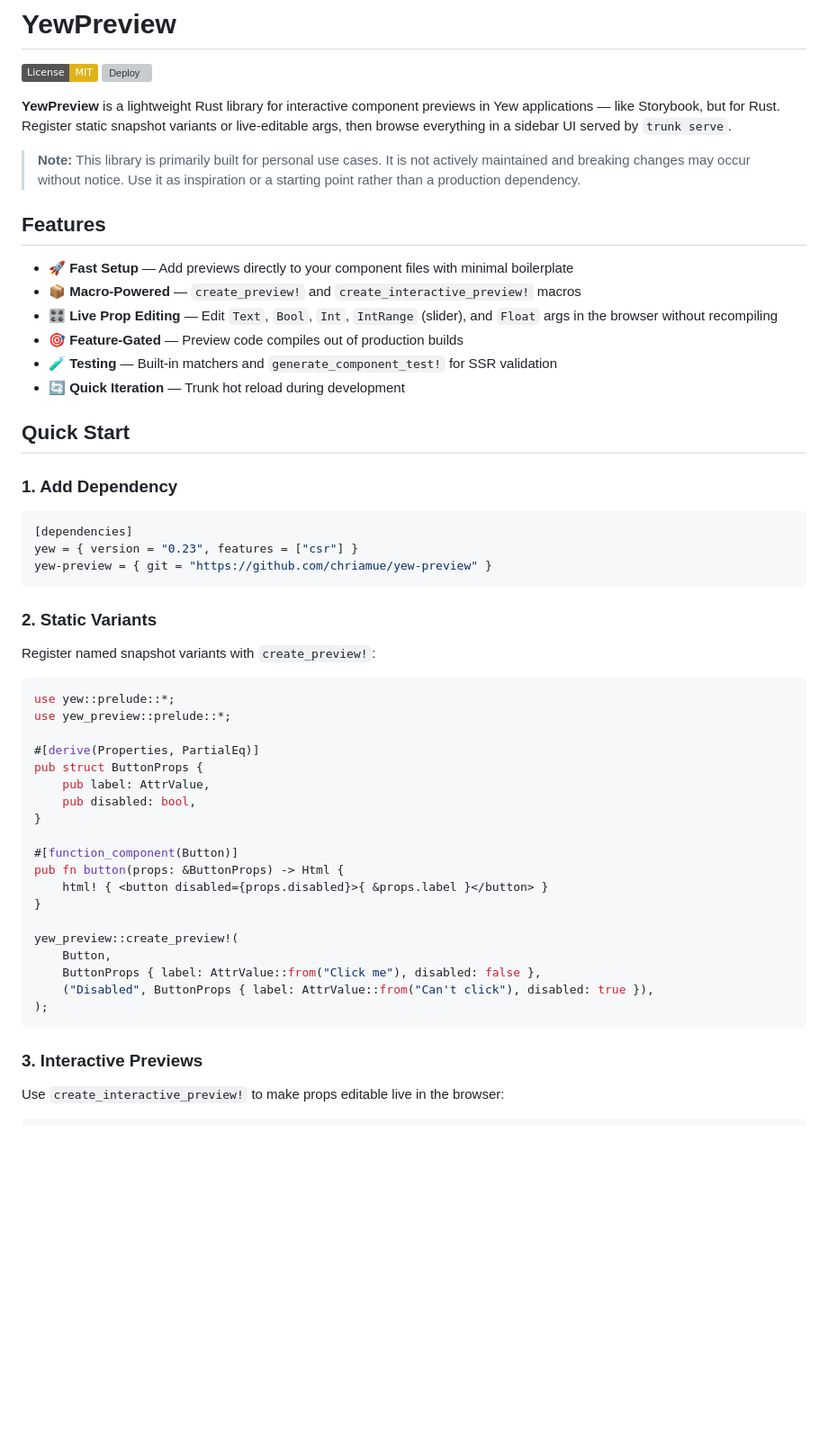
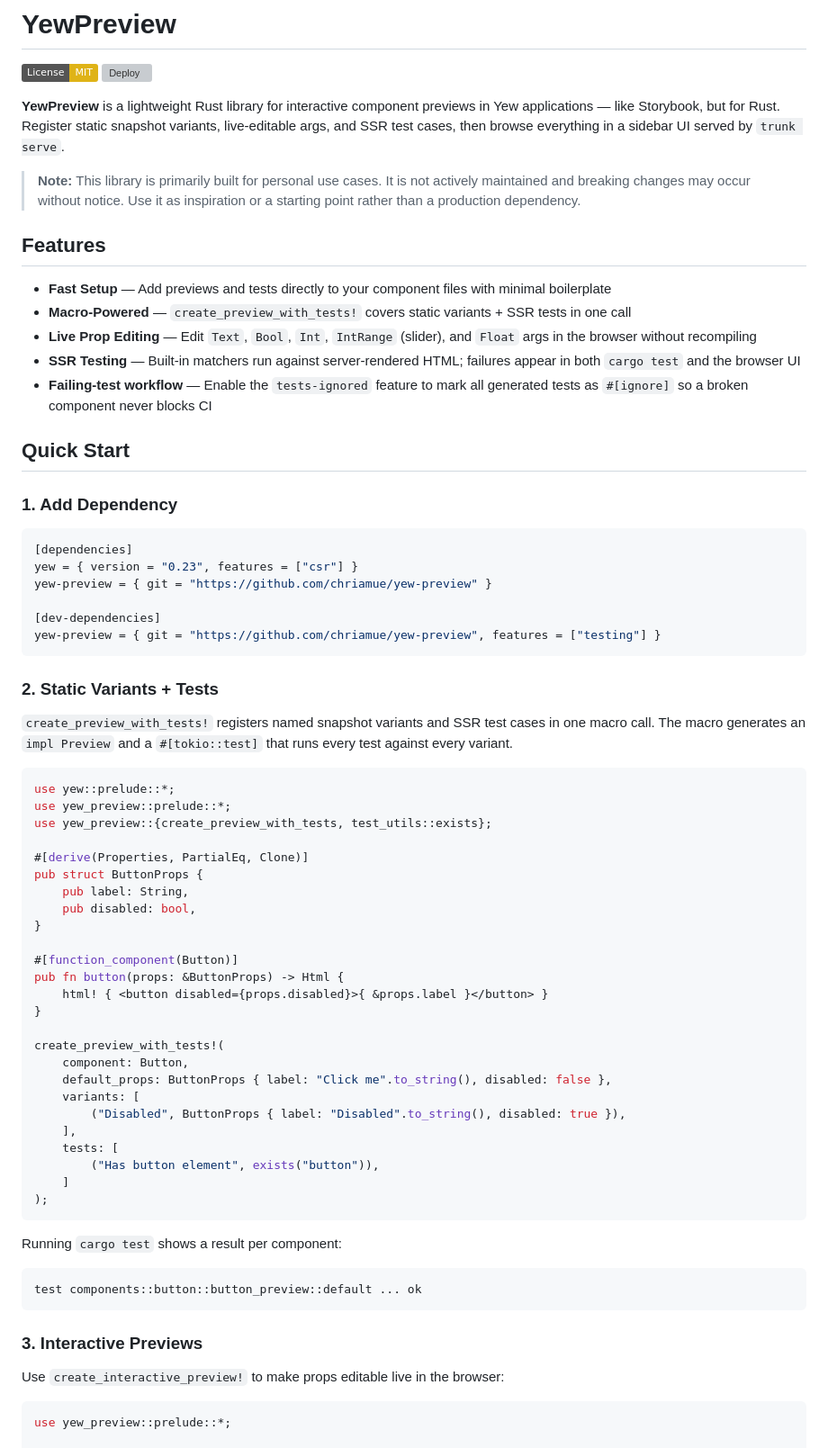
Before and after one commit to chriamue/yew-preview, a Markdown page: README.md, the part around one of its changes. Shown at 90% size. GitHub-like rendering; badges without logos; blank space fills up the shorter version; grey boxes are pictures that could not be loaded.

````diff
--- a/README.md
+++ b/README.md
@@ -3,18 +3,17 @@
 [![License: MIT](https://img.shields.io/badge/License-MIT-yellow.svg)](https://opensource.org/licenses/MIT)
 [![Deploy](https://github.com/chriamue/yew-preview/workflows/GitHub%20Pages%20Deployment/badge.svg)](https://github.com/chriamue/yew-preview/actions/workflows/gh-pages.yml)
 
-**YewPreview** is a lightweight Rust library for interactive component previews in Yew applications — like Storybook, but for Rust. Register static snapshot variants or live-editable args, then browse everything in a sidebar UI served by `trunk serve`.
+**YewPreview** is a lightweight Rust library for interactive component previews in Yew applications — like Storybook, but for Rust. Register static snapshot variants, live-editable args, and SSR test cases, then browse everything in a sidebar UI served by `trunk serve`.
 
 > **Note:** This library is primarily built for personal use cases. It is not actively maintained and breaking changes may occur without notice. Use it as inspiration or a starting point rather than a production dependency.
 
 ## Features
 
-- 🚀 **Fast Setup** — Add previews directly to your component files with minimal boilerplate
-- 📦 **Macro-Powered** — `create_preview!` and `create_interactive_preview!` macros
-- 🎛️ **Live Prop Editing** — Edit `Text`, `Bool`, `Int`, `IntRange` (slider), and `Float` args in the browser without recompiling
-- 🎯 **Feature-Gated** — Preview code compiles out of production builds
-- 🧪 **Testing** — Built-in matchers and `generate_component_test!` for SSR validation
-- 🔄 **Quick Iteration** — Trunk hot reload during development
+- **Fast Setup** — Add previews and tests directly to your component files with minimal boilerplate
+- **Macro-Powered** — `create_preview_with_tests!` covers static variants + SSR tests in one call
+- **Live Prop Editing** — Edit `Text`, `Bool`, `Int`, `IntRange` (slider), and `Float` args in the browser without recompiling
+- **SSR Testing** — Built-in matchers run against server-rendered HTML; failures appear in both `cargo test` and the browser UI
+- **Failing-test workflow** — Enable the `tests-ignored` feature to mark all generated tests as `#[ignore]` so a broken component never blocks CI
 
 ## Quick Start
 
@@ -24,19 +23,23 @@
 [dependencies]
 yew = { version = "0.23", features = ["csr"] }
 yew-preview = { git = "https://github.com/chriamue/yew-preview" }
+
+[dev-dependencies]
+yew-preview = { git = "https://github.com/chriamue/yew-preview", features = ["testing"] }
 ```
 
-### 2. Static Variants
+### 2. Static Variants + Tests
 
-Register named snapshot variants with `create_preview!`:
+`create_preview_with_tests!` registers named snapshot variants and SSR test cases in one macro call. The macro generates an `impl Preview` and a `#[tokio::test]` that runs every test against every variant.
 
 ```rust
 use yew::prelude::*;
 use yew_preview::prelude::*;
+use yew_preview::{create_preview_with_tests, test_utils::exists};
 
-#[derive(Properties, PartialEq)]
+#[derive(Properties, PartialEq, Clone)]
 pub struct ButtonProps {
-    pub label: AttrValue,
+    pub label: String,
     pub disabled: bool,
 }
 
@@ -45,11 +48,22 @@ pub fn button(props: &ButtonProps) -> Html {
     html! { <button disabled={props.disabled}>{ &props.label }</button> }
 }
 
-yew_preview::create_preview!(
-    Button,
-    ButtonProps { label: AttrValue::from("Click me"), disabled: false },
-    ("Disabled", ButtonProps { label: AttrValue::from("Can't click"), disabled: true }),
+create_preview_with_tests!(
+    component: Button,
+    default_props: ButtonProps { label: "Click me".to_string(), disabled: false },
+    variants: [
+        ("Disabled", ButtonProps { label: "Disabled".to_string(), disabled: true }),
+    ],
+    tests: [
+        ("Has button element", exists("button")),
+    ]
 );
+```
+
+Running `cargo test` shows a result per component:
+
+```
+test components::button::button_preview::default ... ok
 ```
 
 ### 3. Interactive Previews
@@ -57,6 +71,8 @@ yew_preview::create_preview!(
 Use `create_interactive_preview!` to make props editable live in the browser:
 
 ```rust
+use yew_preview::prelude::*;
+
 yew_preview::create_interactive_preview!(
     Button,
     args: [
````
Also changed, not shown: other parts of README.md (+62 -42 lines), docs/testing.md (+83 -80 lines).
